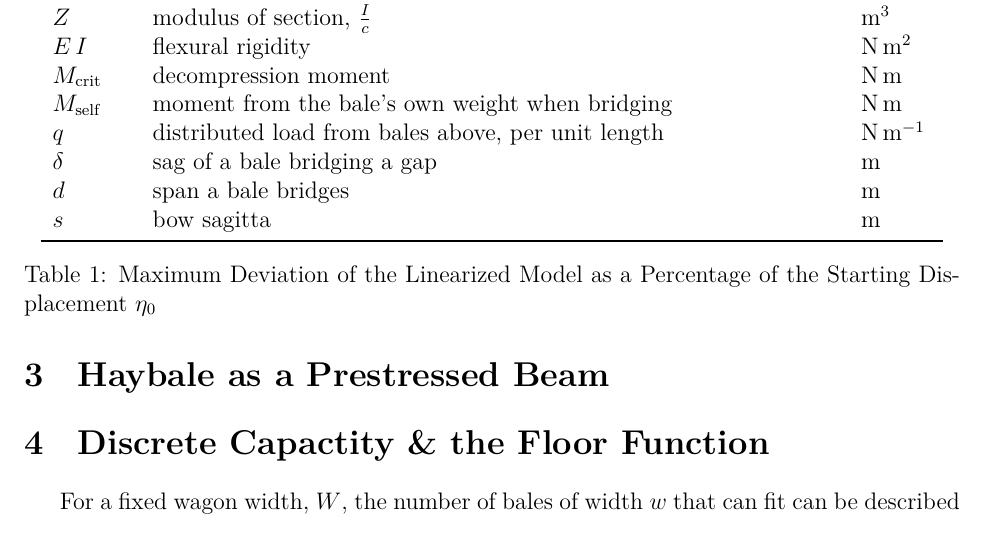
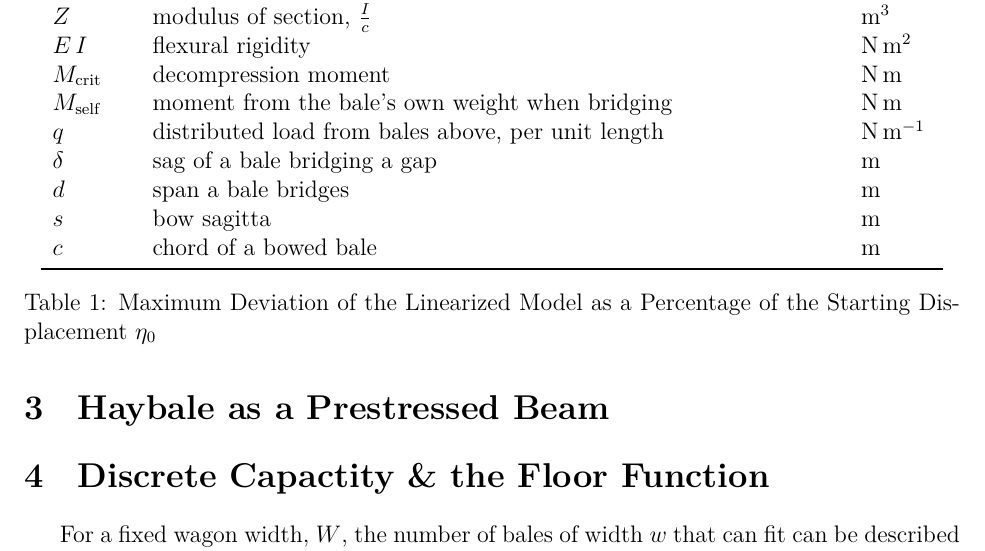
Before and after one commit to Aqawma/math-ia-isak, a LaTeX document (ia_main.tex, which reads background.tex): part of page 4 of 5 before the commit and part of page 4 of 6 after it, cut so that both start at the same text. Compiled offline with XeLaTeX.

Commit message:
Auto-commit: changes detected at 2026-11-23 08:29:20

```diff
--- a/background.tex
+++ b/background.tex
@@ -22,6 +22,7 @@
             $\delta$ & sag of a bale bridging a gap & m \\
             $d$ & span a bale bridges & m \\
             $s$ & bow sagitta & m \\
+            $c$ & chord of a bowed bale & m \\
 
 
 
```
